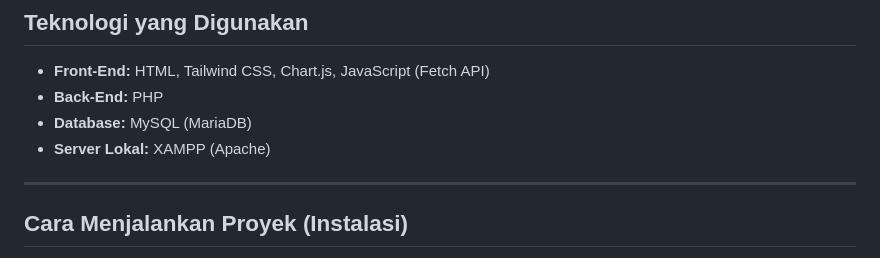
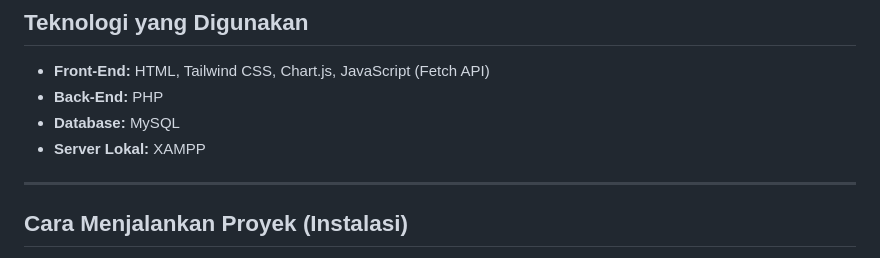
Before and after one commit to ariyantositorus/Sistem-Dashboard-Analisis-Keuangan-dengan-Visualisasi-Data-Interaktif-ChartJS-Tailwind-, a Markdown page: README.md, the part around the change. GitHub-like rendering.

```diff
--- a/README.md
+++ b/README.md
@@ -21,8 +21,8 @@ Sebuah proyek dashboard analisis keuangan full-stack yang dibuat sebagai bagian
 
 * **Front-End:** HTML, Tailwind CSS, Chart.js, JavaScript (Fetch API)
 * **Back-End:** PHP
-* **Database:** MySQL (MariaDB)
-* **Server Lokal:** XAMPP (Apache)
+* **Database:** MySQL
+* **Server Lokal:** XAMPP
 
 ---
 
```
